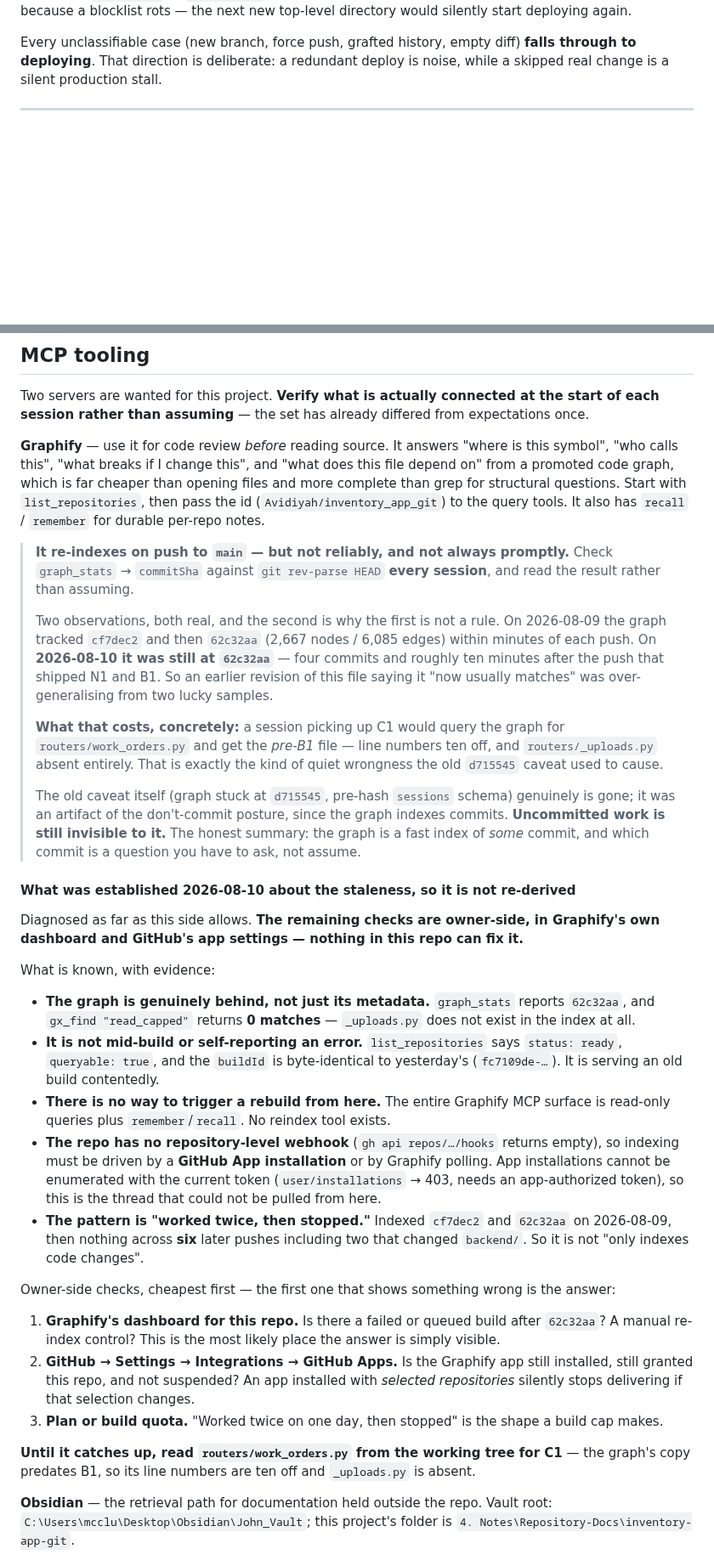
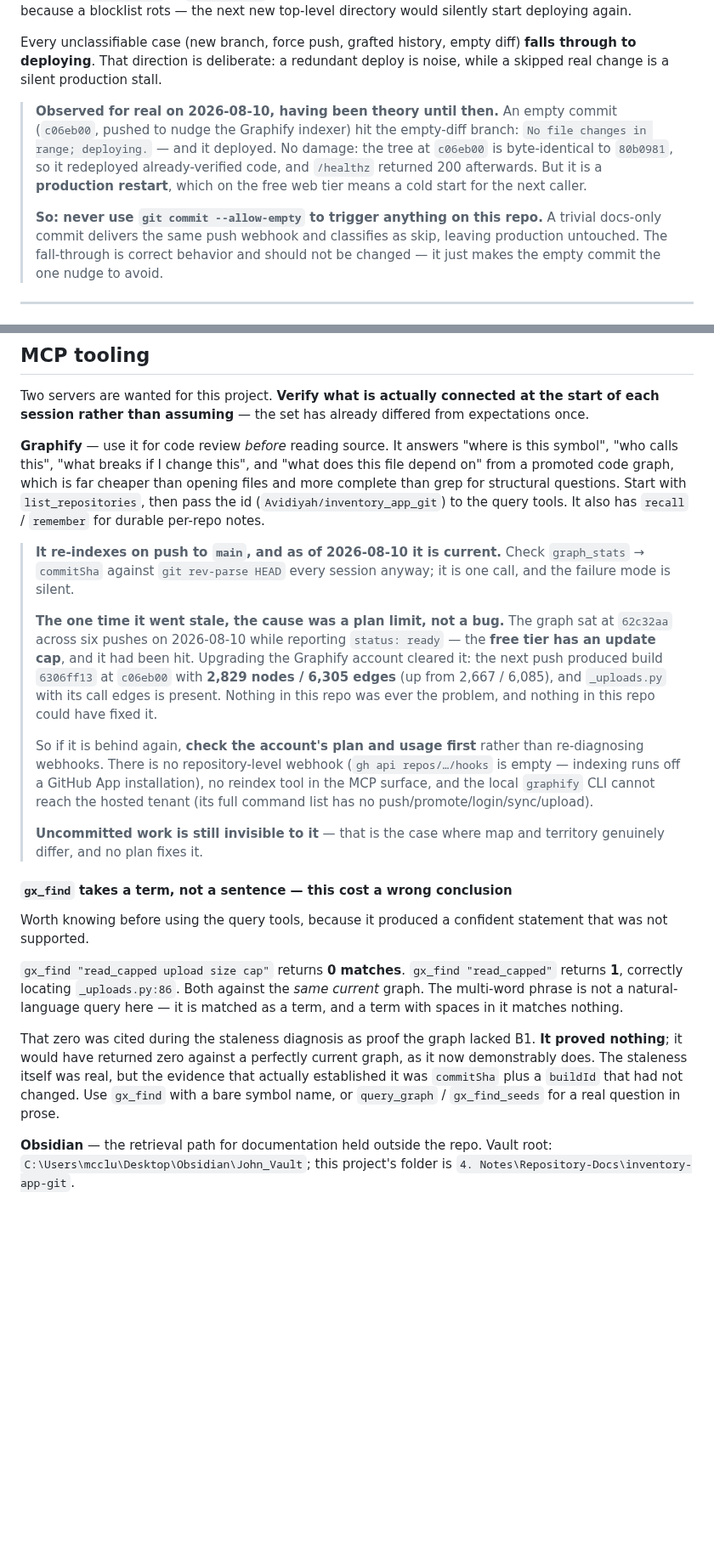
Before and after one commit to Avidiyah/inventory_app_git, a Markdown page: docs/handoff.md, 2 parts joined by grey strips. Shown at 85% size. GitHub-like rendering; blank space fills up the shorter version.

Commit message:
docs: graph is current after the upgrade; correct two claims it exposed
The Graphify staleness is resolved and the cause was a free-tier update
cap, not a webhook or a bug. Upgrading cleared it: build 6306ff13 at
c06eb00, 2,829 nodes / 6,305 edges (was 2,667 / 6,085), with _uploads.py
and its call edges present. Replaced the owner-side diagnostic checklist
with the actual answer, and kept the useful negatives -- no repo webhook,
no reindex tool in the MCP surface, no remote command in the local CLI.

Corrected an evidence error of my own. gx_find matches a term, not a
sentence: "read_capped upload size cap" returns 0 against the CURRENT
graph, while bare "read_capped" returns 1. That zero was cited as proof
the graph lacked B1 and proved nothing. The staleness was real, but only
commitSha and the frozen buildId established it.

Recorded the empty-diff deploy fall-through as observed rather than
theoretical: c06eb00 was an empty commit and it deployed production. No
damage -- identical tree to 80b0981, /healthz 200 after -- but it is a
restart, so a docs-only commit is the nudge to use instead.

Co-Authored-By: Claude Opus 5 <noreply@anthropic.com>
Claude-Session: https://claude.ai/code/session_015dJzah3utTEuCo5FaQyGqs

```diff
--- a/docs/handoff.md
+++ b/docs/handoff.md
@@ -130,6 +130,19 @@ deploying again.
 Every unclassifiable case (new branch, force push, grafted history, empty diff)
 **falls through to deploying**. That direction is deliberate: a redundant deploy
 is noise, while a skipped real change is a silent production stall.
+
+> **Observed for real on 2026-08-10, having been theory until then.** An empty
+> commit (`c06eb00`, pushed to nudge the Graphify indexer) hit the empty-diff
+> branch: `No file changes in range; deploying.` — and it deployed. No damage:
+> the tree at `c06eb00` is byte-identical to `80b0981`, so it redeployed
+> already-verified code, and `/healthz` returned 200 afterwards. But it is a
+> **production restart**, which on the free web tier means a cold start for the
+> next caller.
+>
+> **So: never use `git commit --allow-empty` to trigger anything on this repo.**
+> A trivial docs-only commit delivers the same push webhook and classifies as
+> skip, leaving production untouched. The fall-through is correct behavior and
+> should not be changed — it just makes the empty commit the one nudge to avoid.
 
 ---
 
@@ -408,68 +421,43 @@ than opening files and more complete than grep for structural questions. Start
 with `list_repositories`, then pass the id (`Avidiyah/inventory_app_git`) to the
 query tools. It also has `recall` / `remember` for durable per-repo notes.
 
-> **It re-indexes on push to `main` — but not reliably, and not always
-> promptly.** Check `graph_stats` → `commitSha` against `git rev-parse HEAD`
-> **every session**, and read the result rather than assuming.
+> **It re-indexes on push to `main`, and as of 2026-08-10 it is current.**
+> Check `graph_stats` → `commitSha` against `git rev-parse HEAD` every session
+> anyway; it is one call, and the failure mode is silent.
 >
-> Two observations, both real, and the second is why the first is not a rule.
-> On 2026-08-09 the graph tracked `cf7dec2` and then `62c32aa` (2,667 nodes /
-> 6,085 edges) within minutes of each push. On **2026-08-10 it was still at
-> `62c32aa`** — four commits and roughly ten minutes after the push that shipped
-> N1 and B1. So an earlier revision of this file saying it "now usually matches"
-> was over-generalising from two lucky samples.
+> **The one time it went stale, the cause was a plan limit, not a bug.** The
+> graph sat at `62c32aa` across six pushes on 2026-08-10 while reporting
+> `status: ready` — the **free tier has an update cap**, and it had been hit.
+> Upgrading the Graphify account cleared it: the next push produced build
+> `6306ff13` at `c06eb00` with **2,829 nodes / 6,305 edges** (up from 2,667 /
+> 6,085), and `_uploads.py` with its call edges is present. Nothing in this repo
+> was ever the problem, and nothing in this repo could have fixed it.
 >
-> **What that costs, concretely:** a session picking up C1 would query the graph
-> for `routers/work_orders.py` and get the *pre-B1* file — line numbers ten off,
-> and `routers/_uploads.py` absent entirely. That is exactly the kind of quiet
-> wrongness the old `d715545` caveat used to cause.
+> So if it is behind again, **check the account's plan and usage first** rather
+> than re-diagnosing webhooks. There is no repository-level webhook (`gh api
+> repos/…/hooks` is empty — indexing runs off a GitHub App installation), no
+> reindex tool in the MCP surface, and the local `graphify` CLI cannot reach the
+> hosted tenant (its full command list has no push/promote/login/sync/upload).
 >
-> The old caveat itself (graph stuck at `d715545`, pre-hash `sessions` schema)
-> genuinely is gone; it was an artifact of the don't-commit posture, since the
-> graph indexes commits. **Uncommitted work is still invisible to it.** The
-> honest summary: the graph is a fast index of *some* commit, and which commit
-> is a question you have to ask, not assume.
+> **Uncommitted work is still invisible to it** — that is the case where map and
+> territory genuinely differ, and no plan fixes it.
 
-#### What was established 2026-08-10 about the staleness, so it is not re-derived
+#### `gx_find` takes a term, not a sentence — this cost a wrong conclusion
 
-Diagnosed as far as this side allows. **The remaining checks are owner-side, in
-Graphify's own dashboard and GitHub's app settings — nothing in this repo can
-fix it.**
+Worth knowing before using the query tools, because it produced a confident
+statement that was not supported.
 
-What is known, with evidence:
+`gx_find "read_capped upload size cap"` returns **0 matches**. `gx_find
+"read_capped"` returns **1**, correctly locating `_uploads.py:86`. Both against
+the *same current* graph. The multi-word phrase is not a natural-language query
+here — it is matched as a term, and a term with spaces in it matches nothing.
 
-- **The graph is genuinely behind, not just its metadata.** `graph_stats` reports
-  `62c32aa`, and `gx_find "read_capped"` returns **0 matches** — `_uploads.py`
-  does not exist in the index at all.
-- **It is not mid-build or self-reporting an error.** `list_repositories` says
-  `status: ready`, `queryable: true`, and the `buildId` is byte-identical to
-  yesterday's (`fc7109de-…`). It is serving an old build contentedly.
-- **There is no way to trigger a rebuild from here.** The entire Graphify MCP
-  surface is read-only queries plus `remember`/`recall`. No reindex tool exists.
-- **The repo has no repository-level webhook** (`gh api repos/…/hooks` returns
-  empty), so indexing must be driven by a **GitHub App installation** or by
-  Graphify polling. App installations cannot be enumerated with the current
-  token (`user/installations` → 403, needs an app-authorized token), so this is
-  the thread that could not be pulled from here.
-- **The pattern is "worked twice, then stopped."** Indexed `cf7dec2` and
-  `62c32aa` on 2026-08-09, then nothing across **six** later pushes including
-  two that changed `backend/`. So it is not "only indexes code changes".
-
-Owner-side checks, cheapest first — the first one that shows something wrong is
-the answer:
-
-1. **Graphify's dashboard for this repo.** Is there a failed or queued build
-   after `62c32aa`? A manual re-index control? This is the most likely place the
-   answer is simply visible.
-2. **GitHub → Settings → Integrations → GitHub Apps.** Is the Graphify app still
-   installed, still granted this repo, and not suspended? An app installed with
-   *selected repositories* silently stops delivering if that selection changes.
-3. **Plan or build quota.** "Worked twice on one day, then stopped" is the shape
-   a build cap makes.
-
-**Until it catches up, read `routers/work_orders.py` from the working tree for
-C1** — the graph's copy predates B1, so its line numbers are ten off and
-`_uploads.py` is absent.
+That zero was cited during the staleness diagnosis as proof the graph lacked
+B1. **It proved nothing**; it would have returned zero against a perfectly
+current graph, as it now demonstrably does. The staleness itself was real, but
+the evidence that actually established it was `commitSha` plus a `buildId` that
+had not changed. Use `gx_find` with a bare symbol name, or `query_graph` /
+`gx_find_seeds` for a real question in prose.
 
 **Obsidian** — the retrieval path for documentation held outside the repo.
 Vault root: `C:\Users\mcclu\Desktop\Obsidian\John_Vault`; this project's folder
```
